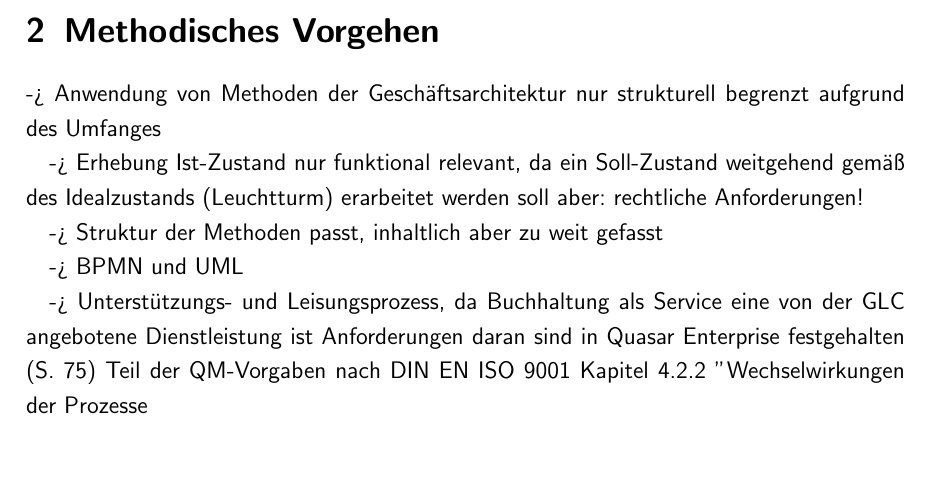
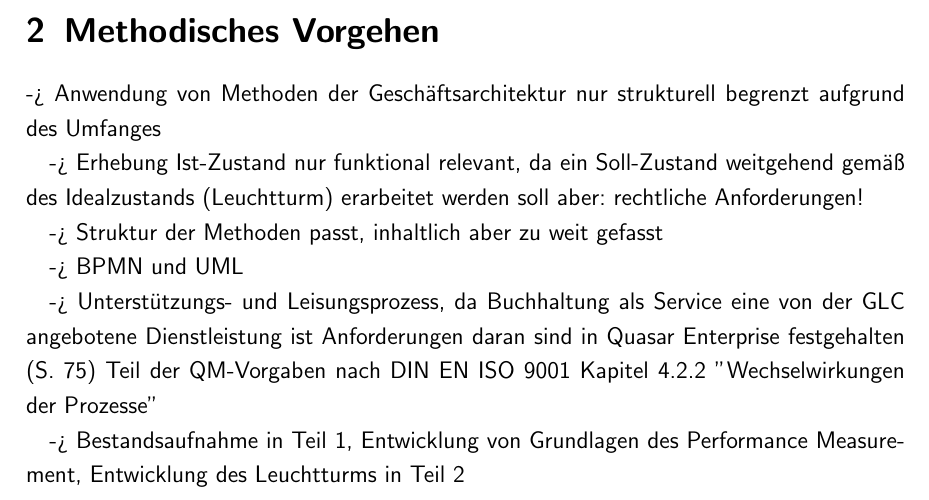
Before and after one commit to ssch91/bt_2016_process_transformation, a LaTeX thesis (arbeit.tex, which reads Einleitung.tex): part of page 3 of 9, cut so that both start at the same text, the shorter picture padded with empty space. Compiled offline with pdfLaTeX; an older LaTeX class or package is replaced by its successor.

Commit message:
Added notes
Daily commit, still mostly taking notes so far

```diff
--- a/Einleitung.tex
+++ b/Einleitung.tex
@@ -22,3 +22,5 @@ aber: rechtliche Anforderungen!
 -> Unterstützungs- und Leisungsprozess, da Buchhaltung als Service eine von der GLC angebotene Dienstleistung ist
 Anforderungen daran sind in Quasar Enterprise festgehalten (S. 75)
 Teil der QM-Vorgaben nach DIN EN ISO 9001 Kapitel 4.2.2 "Wechselwirkungen der Prozesse"
+
+-> Bestandsaufnahme in Teil 1, Entwicklung von Grundlagen des Performance Measurement, Entwicklung des Leuchtturms in Teil 2
```
Also changed, not shown: .texpadtmp/arbeit.bbl, arbeit.pdf, 6 other files.
